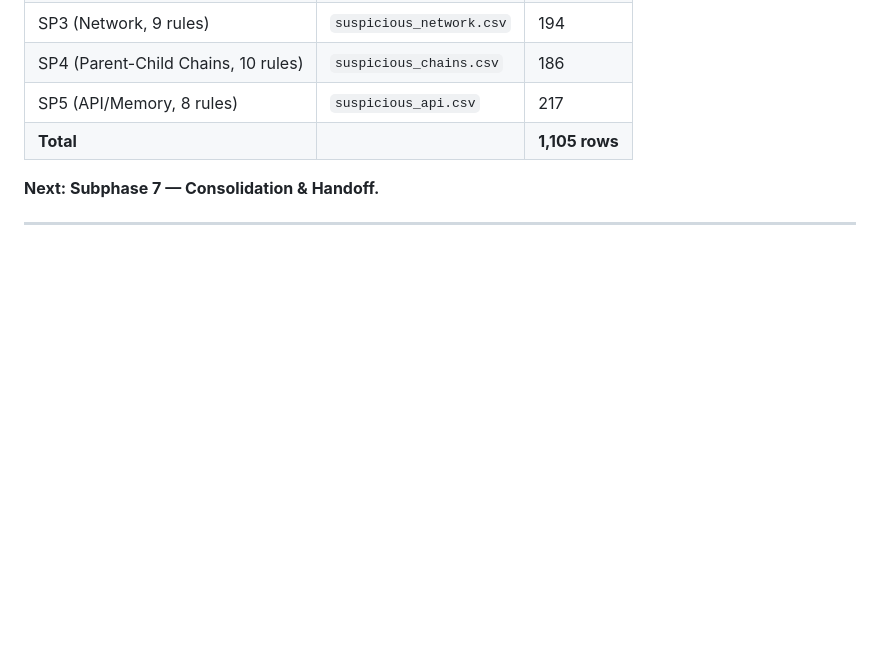
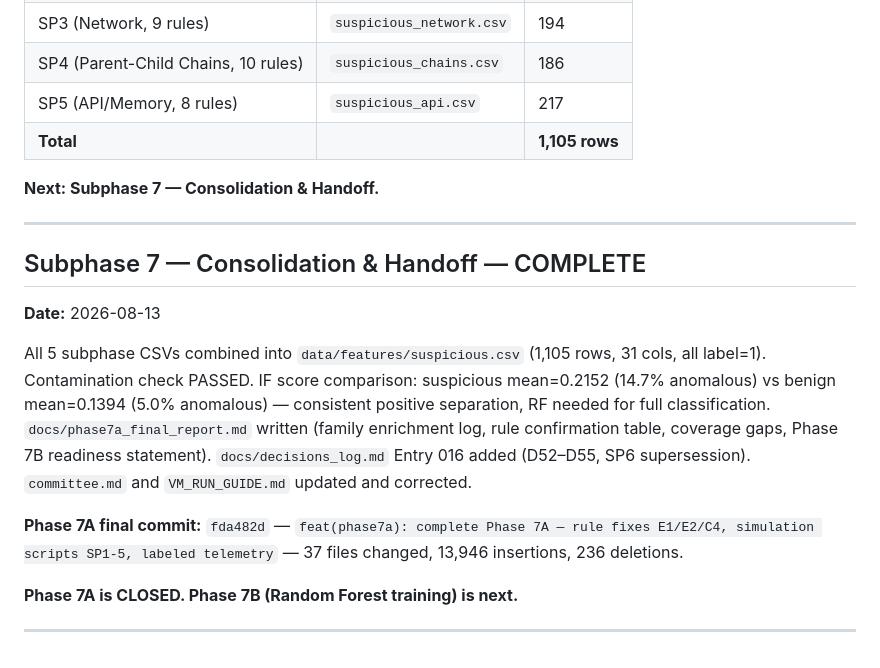
Before and after one commit to AyushNaik04/ShadowSensor, a Markdown page: progress_log.md, the part around the change. Drawn GitHub-style; blank space fills up the shorter version.

Commit message:
chore(phase7a): record commit hash fda482d in progress_log — Phase 7A fully closed

```diff
--- a/progress_log.md
+++ b/progress_log.md
@@ -684,3 +684,15 @@ Subphase 6 (CreateRemoteThread/Injection, originally planned separately) is **su
 **Next: Subphase 7 — Consolidation & Handoff.**
 
 ---
+
+## Subphase 7 — Consolidation & Handoff — COMPLETE
+
+**Date:** 2026-08-13
+
+All 5 subphase CSVs combined into `data/features/suspicious.csv` (1,105 rows, 31 cols, all label=1). Contamination check PASSED. IF score comparison: suspicious mean=0.2152 (14.7% anomalous) vs benign mean=0.1394 (5.0% anomalous) — consistent positive separation, RF needed for full classification. `docs/phase7a_final_report.md` written (family enrichment log, rule confirmation table, coverage gaps, Phase 7B readiness statement). `docs/decisions_log.md` Entry 016 added (D52–D55, SP6 supersession). `committee.md` and `VM_RUN_GUIDE.md` updated and corrected.
+
+**Phase 7A final commit:** `fda482d` — `feat(phase7a): complete Phase 7A — rule fixes E1/E2/C4, simulation scripts SP1-5, labeled telemetry` — 37 files changed, 13,946 insertions, 236 deletions.
+
+**Phase 7A is CLOSED. Phase 7B (Random Forest training) is next.**
+
+---
```
